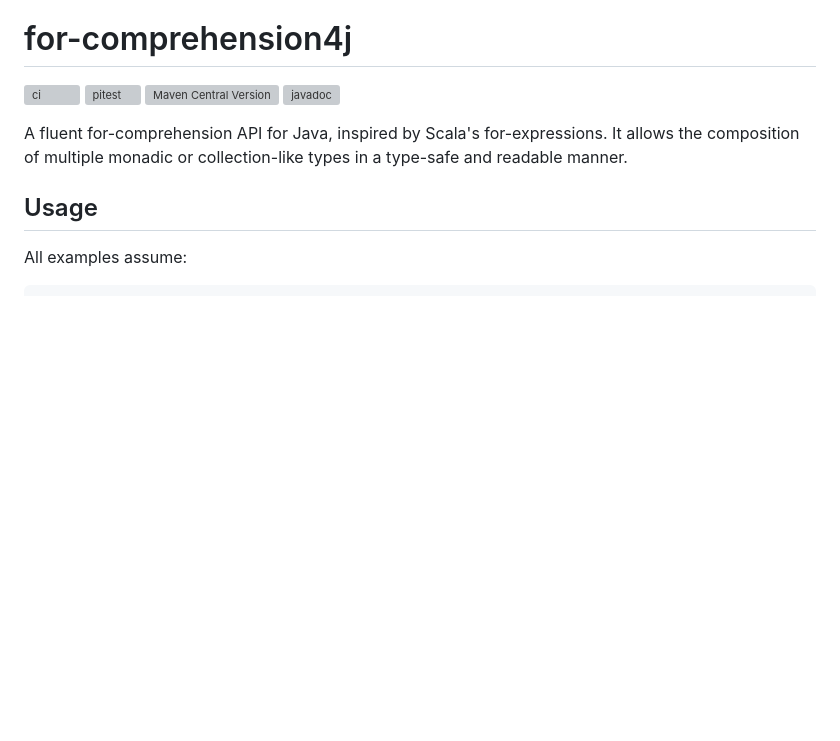
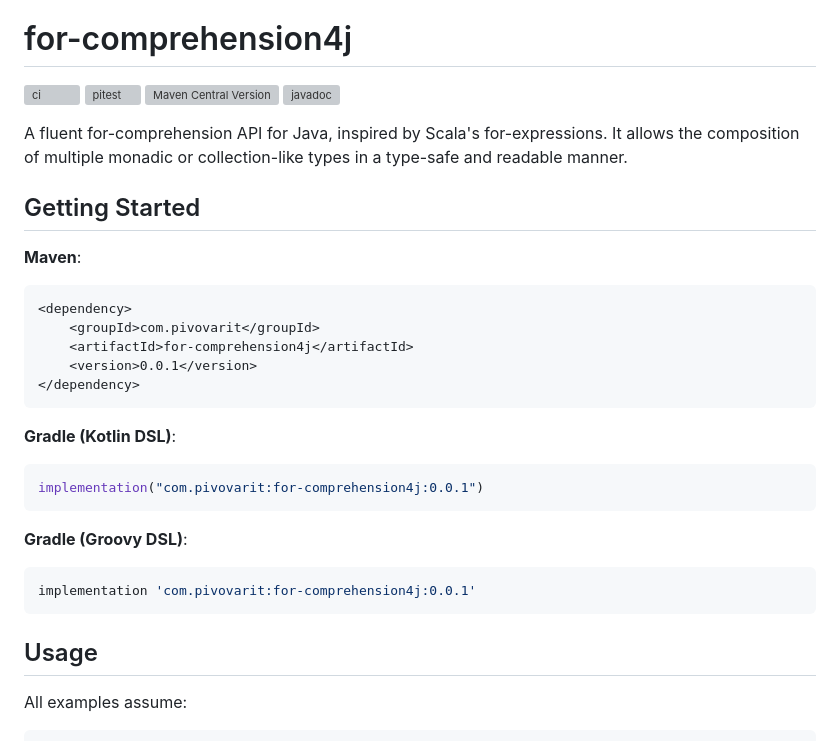
Before and after one commit to pivovarit/for-comprehension4j, a Markdown page: README.md, the part around the change. GitHub-like rendering; blank space fills up the shorter version; grey boxes are pictures that could not be loaded.

Commit message:
readme update (#52)

````diff
--- a/README.md
+++ b/README.md
@@ -7,6 +7,30 @@
 
 A fluent for-comprehension API for Java, inspired by Scala's for-expressions. It allows the composition of multiple monadic
 or collection-like types in a type-safe and readable manner.
+
+## Getting Started
+
+**Maven**:
+
+```xml
+<dependency>
+    <groupId>com.pivovarit</groupId>
+    <artifactId>for-comprehension4j</artifactId>
+    <version>0.0.1</version>
+</dependency>
+```
+
+**Gradle (Kotlin DSL)**:
+
+```kotlin
+implementation("com.pivovarit:for-comprehension4j:0.0.1")
+```
+
+**Gradle (Groovy DSL)**:
+
+```groovy
+implementation 'com.pivovarit:for-comprehension4j:0.0.1'
+```
 
 ## Usage
 
````
